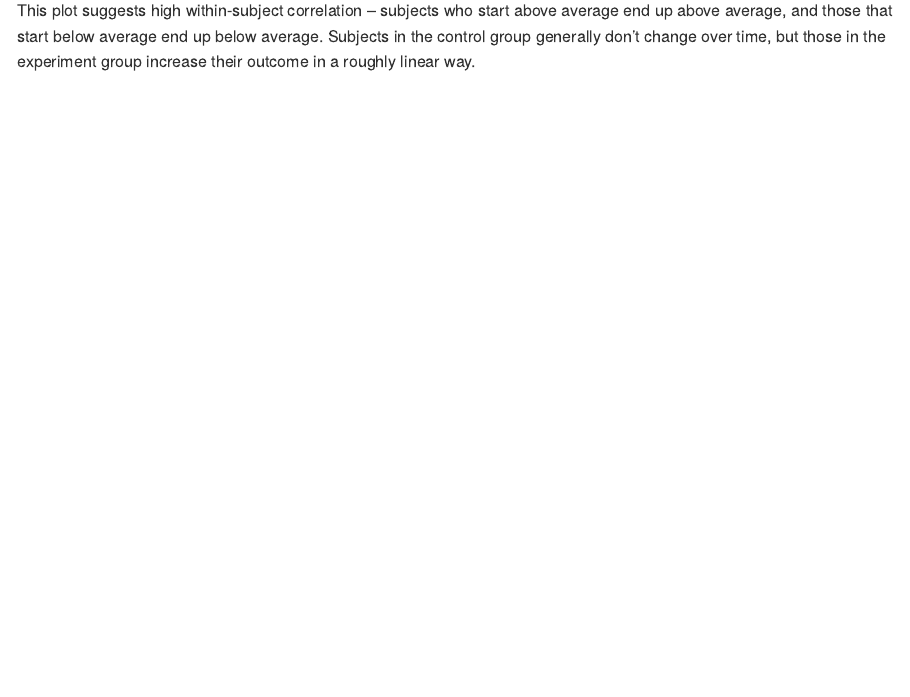
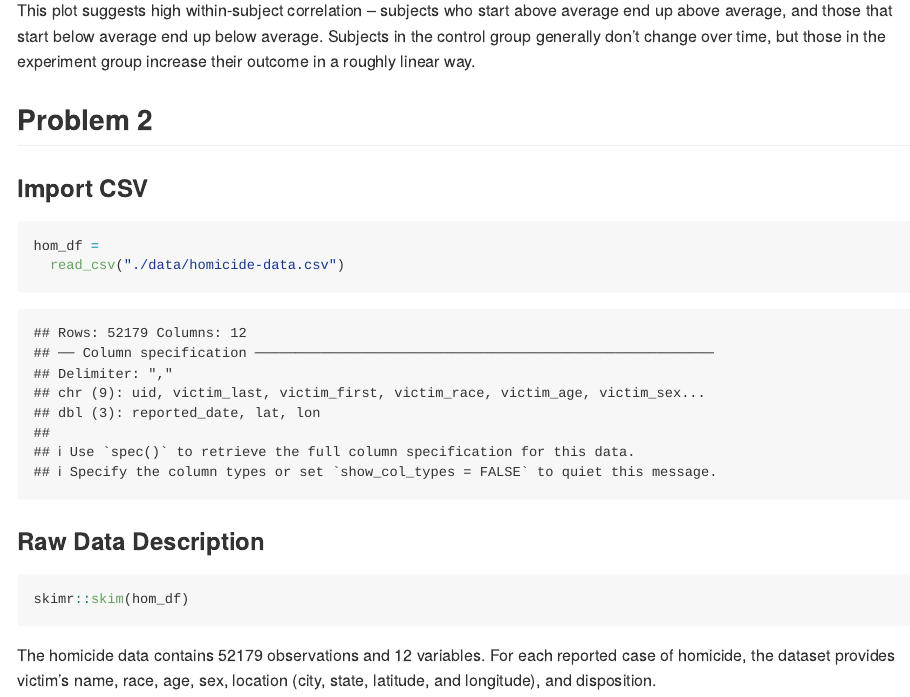
Before and after one commit to jangrace/p8105_hw5_gej2116, an R Markdown document (p8105_hw5_gej2116.Rmd): the page in a window 1100 px wide, from 4440 px down. The pictures show the output file p8105_hw5_gej2116.md that the author committed with the source, drawn offline in the style of GitHub.

Commit message:
skim_data

````diff
--- a/p8105_hw5_gej2116.Rmd
+++ b/p8105_hw5_gej2116.Rmd
@@ -70,3 +70,20 @@ tidy_df %>%
 ```
 
 This plot suggests high within-subject correlation -- subjects who start above average end up above average, and those that start below average end up below average. Subjects in the control group generally don't change over time, but those in the experiment group increase their outcome in a roughly linear way.
+
+## Problem 2
+
+### Import CSV
+
+```{r import_data}
+hom_df =
+  read_csv("./data/homicide-data.csv")
+```
+
+### Raw Data Description
+
+```{r skim, echo=T, results='hide'}
+skimr::skim(hom_df)
+```
+
+The homicide data contains `r nrow(hom_df)` observations and `r ncol(hom_df)` variables. For each reported case of homicide, the dataset provides victim's name, race, age, sex, location (city, state, latitude, and longitude), and disposition.
````
Also changed, not shown: p8105_hw5_gej2116.md.
